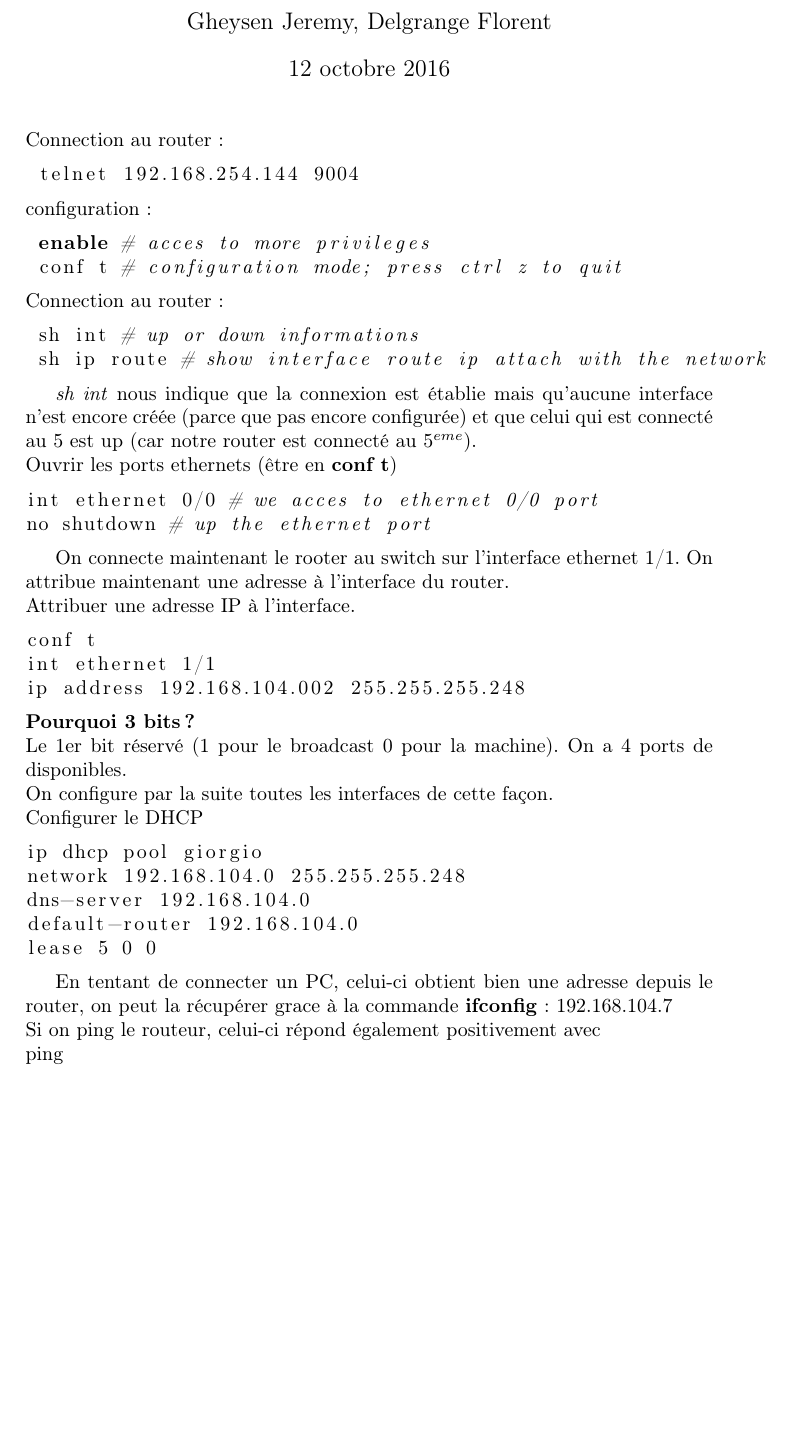
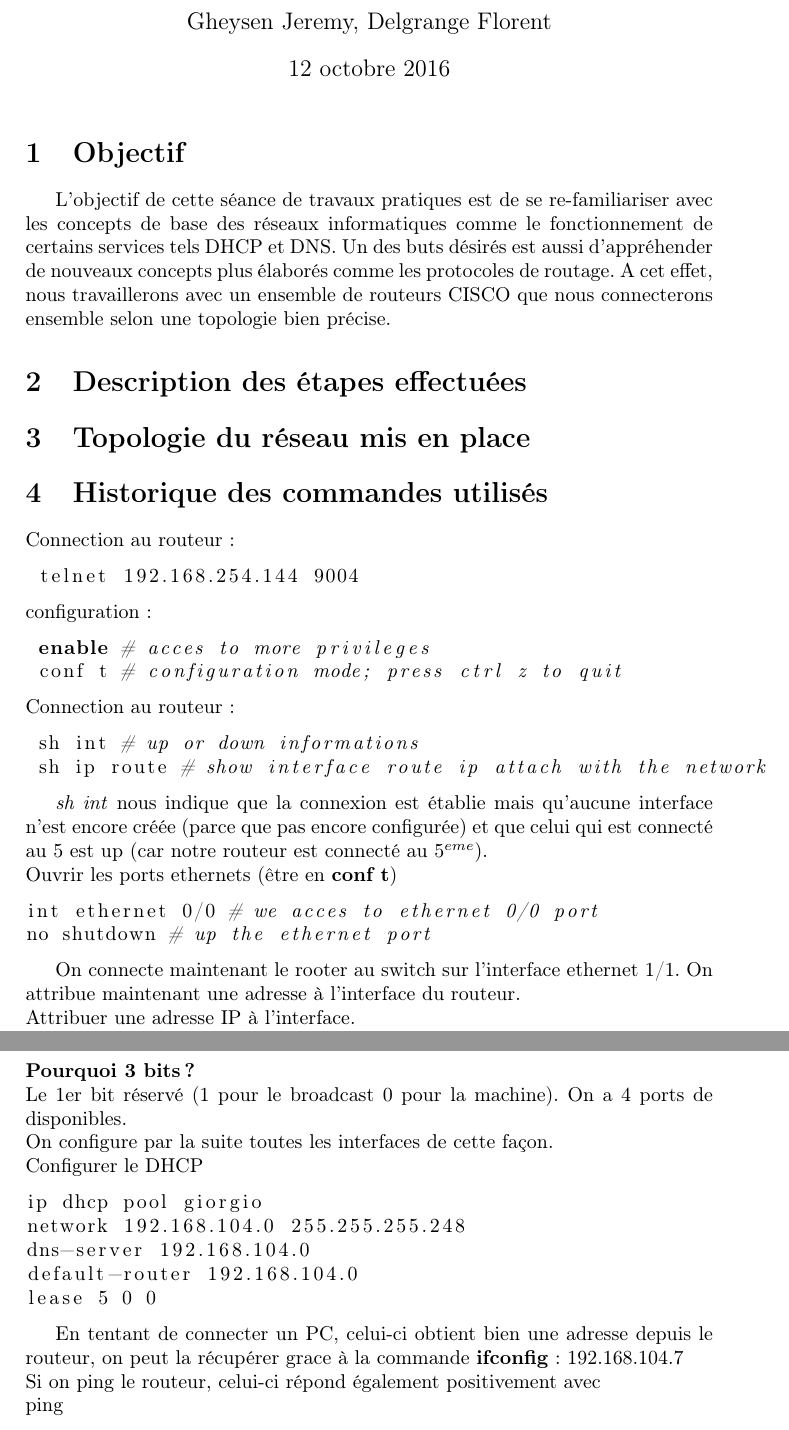
Before and after one commit to florentdelgrange/Network-tp, a LaTeX document (report/report.tex): part of page 1 of 2 before the commit and two parts of pages 1 and 2 of 2 after it, the two joined at a grey line, cut so that both start at the same text, the shorter picture padded with empty space. Compiled offline with pdfLaTeX.

Commit message:
Ajout de la structure + objectifs

```diff
--- a/report/report.tex
+++ b/report/report.tex
@@ -11,7 +11,18 @@
 \title{Réseaux II : TP 1}
 \begin{document}
 \maketitle
-\noindent Connection au router :
+
+\section{Objectif}
+
+L'objectif de cette séance de travaux pratiques est de se re-familiariser avec les concepts de base des réseaux informatiques comme le fonctionnement de certains services tels DHCP et DNS. Un des buts désirés est aussi d'appréhender de nouveaux concepts plus élaborés comme les protocoles de routage. A cet effet, nous travaillerons avec un ensemble de routeurs CISCO que nous connecterons ensemble selon une topologie bien précise.
+
+\section{Description des étapes effectuées}
+
+\section{Topologie du réseau mis en place}
+
+\section{Historique des commandes utilisés}
+
+\noindent Connection au routeur :
 \begin{lstlisting}[language=bash]
  telnet 192.168.254.144 9004
 \end{lstlisting}
@@ -22,13 +33,13 @@
  conf t # configuration mode; press ctrl z to quit
 \end{lstlisting}
 
-\noindent Connection au router :
+\noindent Connection au routeur :
 \begin{lstlisting}[language=bash]
  sh int # up or down informations
  sh ip route # show interface route ip attach with the network
 \end{lstlisting}
 
-\textit{sh int} nous indique que la connexion est établie mais qu'aucune interface n'est encore créée (parce que pas encore configurée) et que celui qui est connecté au $5$ est up (car notre router est connecté au $5^{eme}$).
+\textit{sh int} nous indique que la connexion est établie mais qu'aucune interface n'est encore créée (parce que pas encore configurée) et que celui qui est connecté au $5$ est up (car notre routeur est connecté au $5^{eme}$).
 
 \noindent Ouvrir les ports ethernets (être en \textbf{conf t})
 \begin{lstlisting}[language=bash]
@@ -36,7 +47,7 @@ int ethernet 0/0 # we acces to ethernet 0/0 port
 no shutdown # up the ethernet port
 \end{lstlisting}
 
-On connecte maintenant le rooter au switch sur l'interface ethernet 1/1. On attribue maintenant une adresse à l'interface du router.
+On connecte maintenant le rooter au switch sur l'interface ethernet 1/1. On attribue maintenant une adresse à l'interface du routeur.
 
 \noindent Attribuer une adresse IP à l'interface.
 \begin{lstlisting}[language=bash]
@@ -57,7 +68,7 @@ default-router 192.168.104.0
 lease 5 0 0
 \end{lstlisting}
 
-En tentant de connecter un PC, celui-ci obtient bien une adresse depuis le router, on peut la récupérer grace à la commande \textbf{ifconfig} : 192.168.104.7 \\
+En tentant de connecter un PC, celui-ci obtient bien une adresse depuis le routeur, on peut la récupérer grace à la commande \textbf{ifconfig} : 192.168.104.7 \\
 Si on ping le routeur, celui-ci répond également positivement avec
 
 \noindent ping
```
